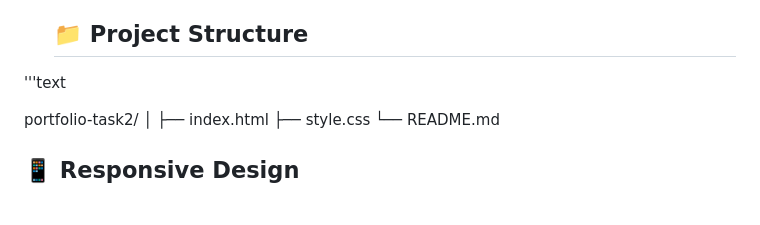
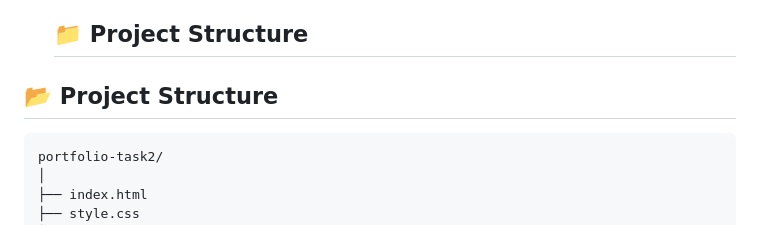
Before and after one commit to divyabanuka/portfolio-task2, a Markdown page: README.md, the part around the change. Drawn GitHub-style.

````diff
--- a/README.md
+++ b/README.md
@@ -38,8 +38,9 @@ The website showcases my skills, projects, and contact information with a clean
 - GitHub Pages
   ## 📁 Project Structure
 
-'''text
+## 📂 Project Structure
 
+```text
 portfolio-task2/
 │
 ├── index.html
````
